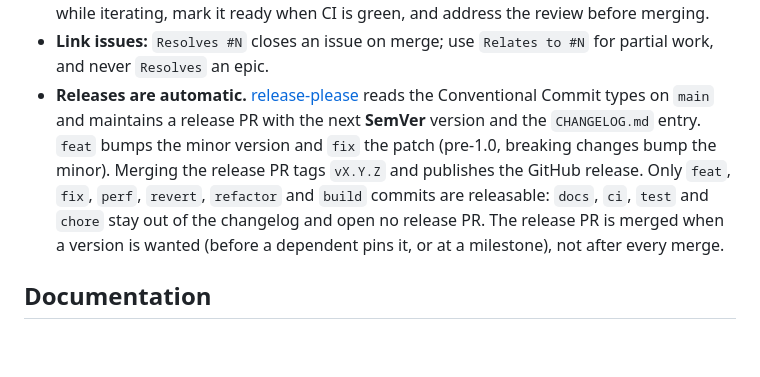
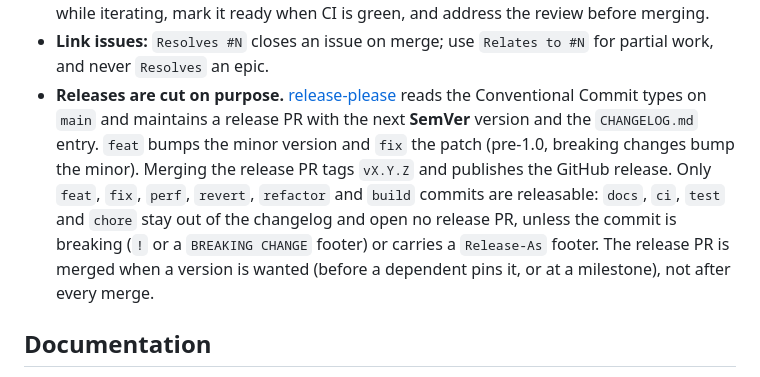
Before and after one commit to branes-ai/cortex, a Markdown page: CONTRIBUTING.md, the part around the change. Drawn GitHub-style; blank space fills up the shorter version.

Commit message:
docs: name the commits that cut a release though their type is hidden
A breaking commit, or one with a Release-As footer, still cuts a
release when its type is docs, ci, test or chore.

Co-Authored-By: Claude Opus 5.5 <noreply@anthropic.com>

```diff
--- a/CONTRIBUTING.md
+++ b/CONTRIBUTING.md
@@ -156,15 +156,17 @@ checkouts: `-DFETCHCONTENT_SOURCE_DIR_MTL5=… -DFETCHCONTENT_SOURCE_DIR_UNIVERS
   the review before merging.
 - **Link issues:** `Resolves #N` closes an issue on merge; use `Relates to #N`
   for partial work, and never `Resolves` an epic.
-- **Releases are automatic.** [release-please](https://github.com/googleapis/release-please)
+- **Releases are cut on purpose.** [release-please](https://github.com/googleapis/release-please)
   reads the Conventional Commit types on `main` and maintains a release PR with
   the next **SemVer** version and the `CHANGELOG.md` entry. `feat` bumps the
   minor version and `fix` the patch (pre-1.0, breaking changes bump the minor).
   Merging the release PR tags `vX.Y.Z` and publishes the GitHub release.
   Only `feat`, `fix`, `perf`, `revert`, `refactor` and `build` commits are
   releasable: `docs`, `ci`, `test` and `chore` stay out of the changelog and
-  open no release PR. The release PR is merged when a version is wanted (before
-  a dependent pins it, or at a milestone), not after every merge.
+  open no release PR, unless the commit is breaking (`!` or a
+  `BREAKING CHANGE` footer) or carries a `Release-As` footer. The release PR
+  is merged when a version is wanted (before a dependent pins it, or at a
+  milestone), not after every merge.
 
 ## Documentation
 
```
